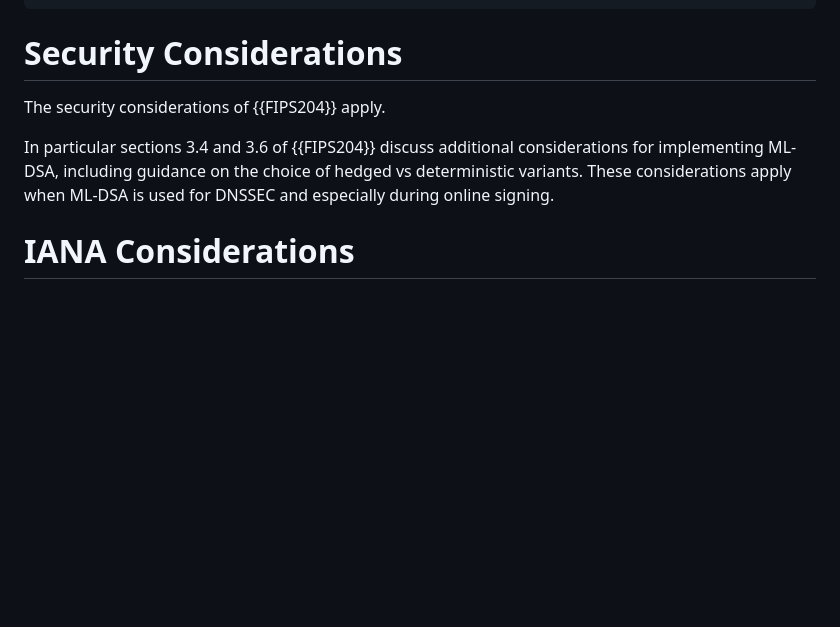
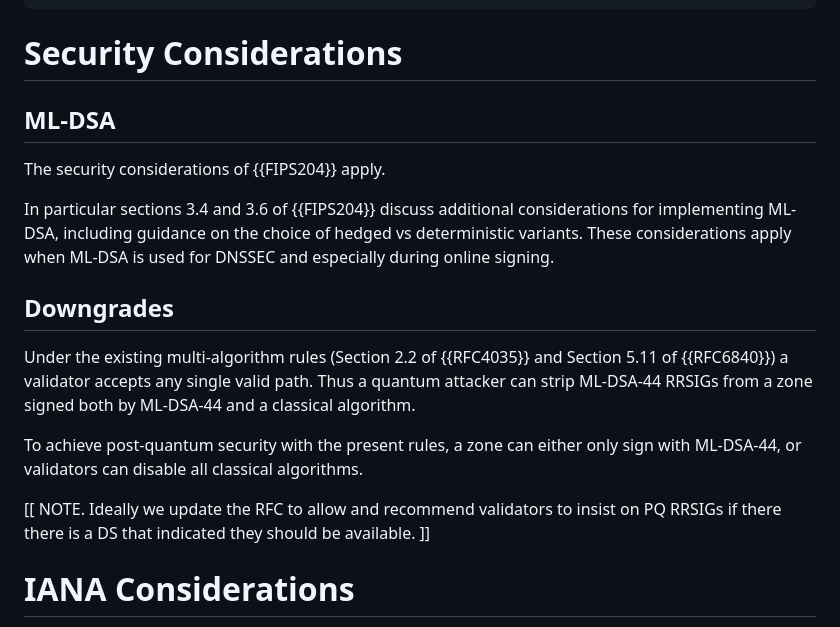
Before and after one commit to bwesterb/draft-westerbaan-dnssec-mldsa, a Markdown page: draft-westerbaan-dnssec-mldsa.md, the part around the change. Drawn GitHub-style; blank space fills up the shorter version.

Commit message:
downgrade

```diff
--- a/draft-westerbaan-dnssec-mldsa.md
+++ b/draft-westerbaan-dnssec-mldsa.md
@@ -234,12 +234,27 @@ example.com. 3600 IN RRSIG MX 18 3 3600 (
 
 # Security Considerations
 
+## ML-DSA
 The security considerations of {{FIPS204}} apply.
 
 In particular sections 3.4 and 3.6 of {{FIPS204}} discuss additional
 considerations for implementing ML-DSA, including guidance on the
 choice of hedged vs deterministic variants. These considerations
 apply when ML-DSA is used for DNSSEC and especially during online signing.
+
+## Downgrades
+
+Under the existing multi-algorithm rules (Section 2.2 of {{RFC4035}}
+and Section 5.11 of {{RFC6840}}) a validator accepts any single valid path.
+Thus a quantum attacker can strip ML-DSA-44 RRSIGs from a zone signed
+both by ML-DSA-44 and a classical algorithm.
+
+To achieve post-quantum security with the present rules, a zone can either
+only sign with ML-DSA-44, or validators can disable all classical algorithms.
+
+[[ NOTE. Ideally we update the RFC to allow and recommend validators
+to insist on PQ RRSIGs if there there is a DS that indicated they
+should be available. ]]
 
 # IANA Considerations
 
```
